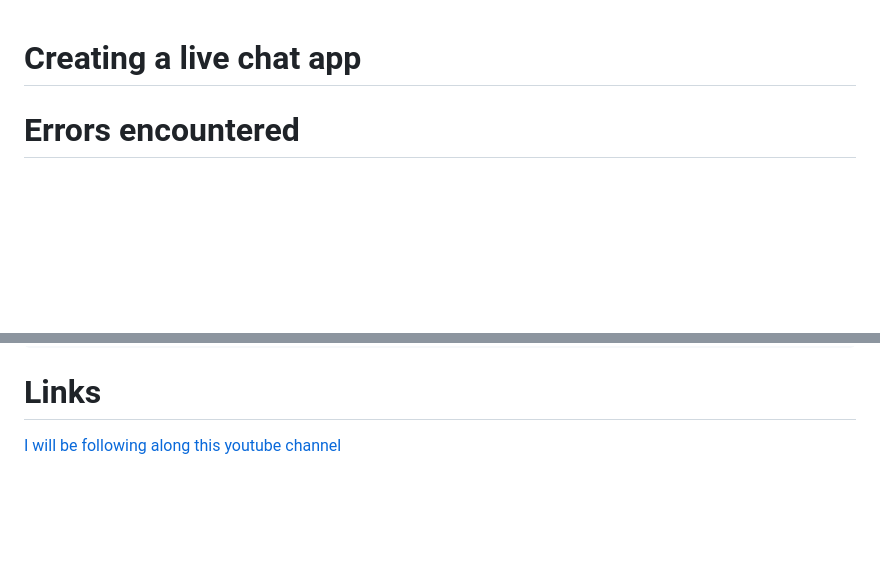
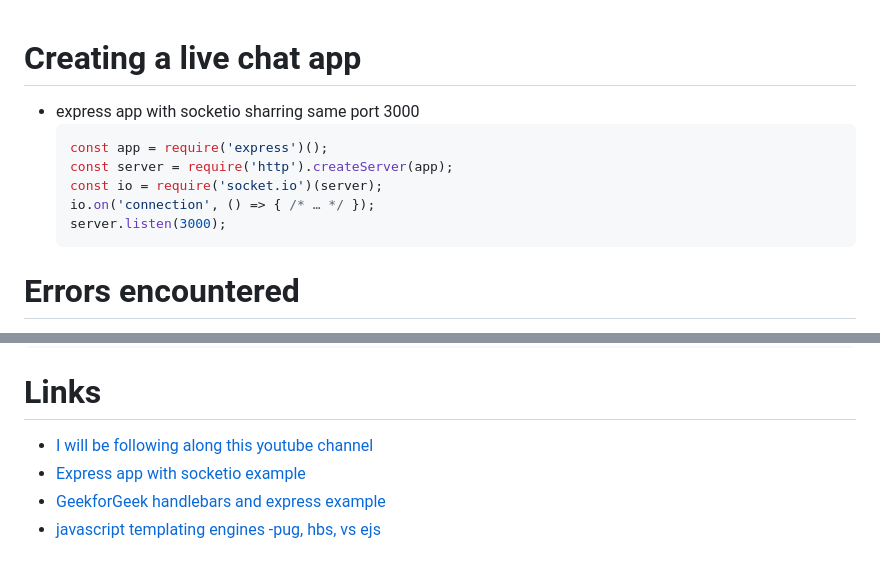
Before and after one commit to csandoval331/06-socketIO-webap, a Markdown page: README.md, 2 parts joined by grey strips. Rendered like a GitHub page; blank space fills up the shorter version.

Commit message:
adding more notes

````diff
--- a/README.md
+++ b/README.md
@@ -1,4 +1,12 @@
 # Creating a live chat app
+- express app with socketio sharring same port 3000
+    ```javascript
+    const app = require('express')();
+    const server = require('http').createServer(app);
+    const io = require('socket.io')(server);
+    io.on('connection', () => { /* … */ });
+    server.listen(3000);
+    ```
 
 # Errors encountered
 -  Was getting a [CORS](https://developer.mozilla.org/en-US/docs/Web/HTTP/CORS) issue.
@@ -345,4 +353,7 @@
 ```
 
 # Links
-[I will be following along this youtube channel](https://www.youtube.com/watch?v=rxzOqP9YwmM)
+- [I will be following along this youtube channel](https://www.youtube.com/watch?v=rxzOqP9YwmM)
+- [Express app with socketio example](https://github.com/socketio/socket.io#in-conjunction-with-express)
+- [GeekforGeek handlebars and express example](https://www.geeksforgeeks.org/handlebars-templating-in-expressjs/)
+- [javascript templating engines -pug, hbs, vs ejs](https://dev.to/m__mdy__m/javascript-templating-engines-pug-handlebars-hbs-and-ejs-jcd)
````
